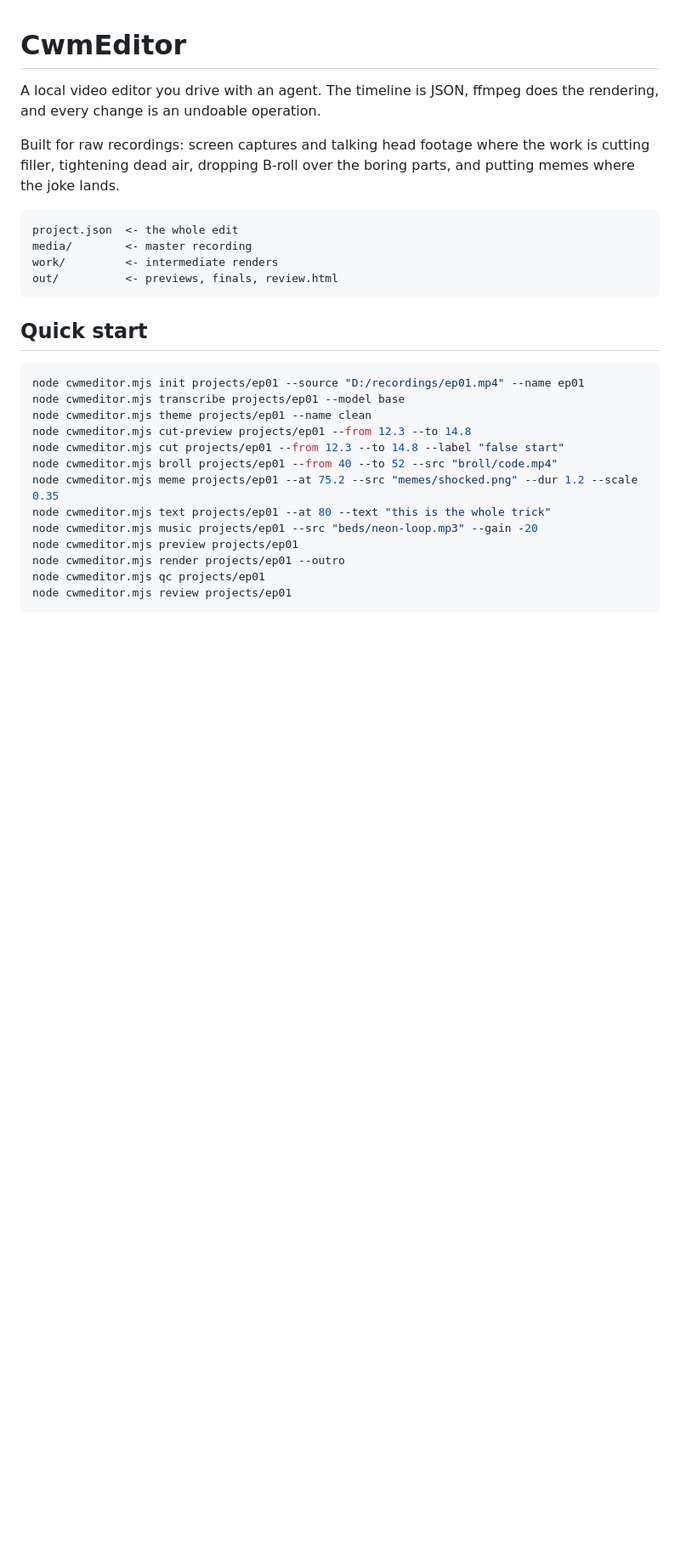
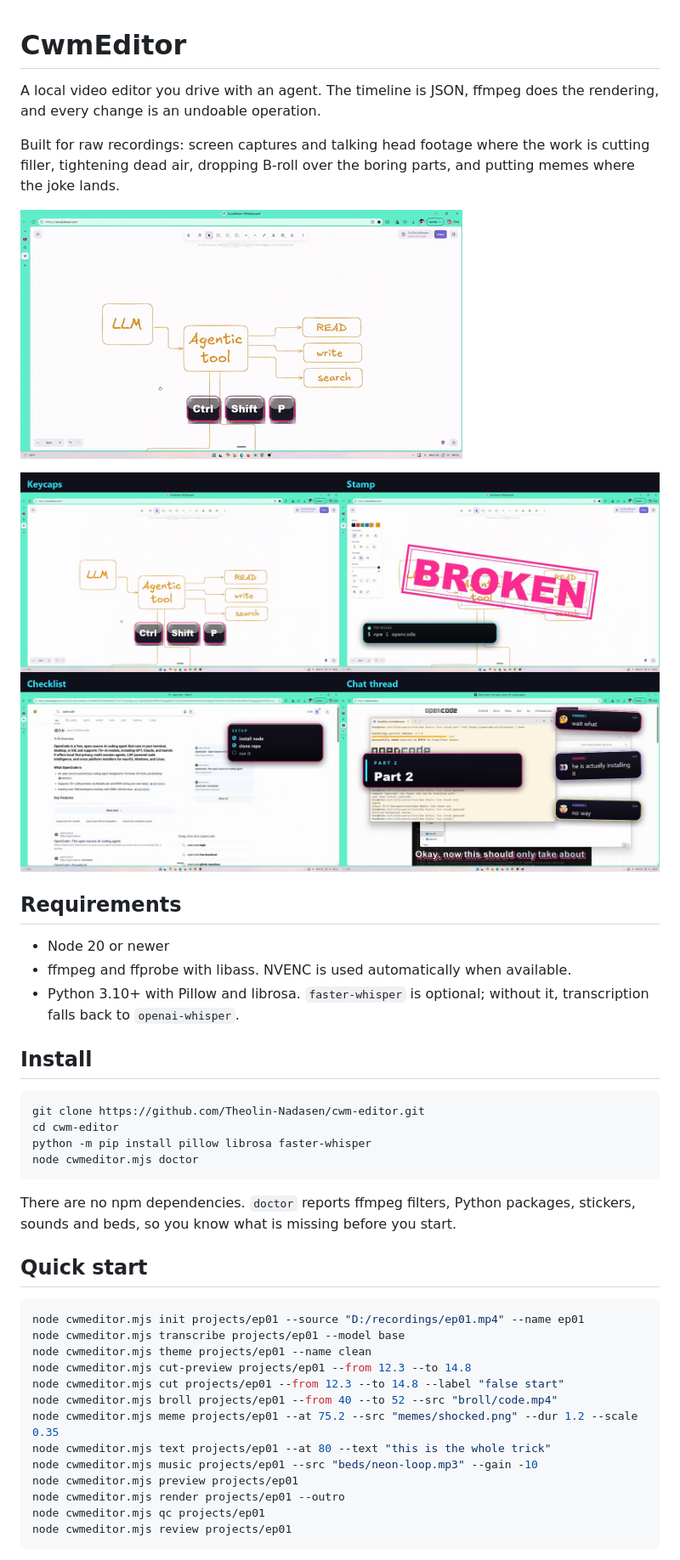
Before and after one commit to Theolin-Nadasen/cwm-editor, a Markdown page: README.md, the part around one of its changes. Shown at 85% size. Rendered like a GitHub page; pictures changed too: docs/demo.gif (added), docs/gags.png (added); blank space fills up the shorter version.

Commit message:
Add demo gif, screenshots and install docs

````diff
--- a/README.md
+++ b/README.md
@@ -4,12 +4,26 @@ A local video editor you drive with an agent. The timeline is JSON, ffmpeg does
 
 Built for raw recordings: screen captures and talking head footage where the work is cutting filler, tightening dead air, dropping B-roll over the boring parts, and putting memes where the joke lands.
 
+![CwmEditor demo](docs/demo.gif)
+
+<img src="docs/gags.png" alt="On-screen gags: keycaps, stamps, checklists and chat threads" width="100%">
+
+## Requirements
+
+- Node 20 or newer
+- ffmpeg and ffprobe with libass. NVENC is used automatically when available.
+- Python 3.10+ with Pillow and librosa. `faster-whisper` is optional; without it, transcription falls back to `openai-whisper`.
+
+## Install
+
+```bash
+git clone https://github.com/Theolin-Nadasen/cwm-editor.git
+cd cwm-editor
+python -m pip install pillow librosa faster-whisper
+node cwmeditor.mjs doctor
 ```
-project.json  <- the whole edit
-media/        <- master recording
-work/         <- intermediate renders
-out/          <- previews, finals, review.html
-```
+
+There are no npm dependencies. `doctor` reports ffmpeg filters, Python packages, stickers, sounds and beds, so you know what is missing before you start.
 
 ## Quick start
 
@@ -22,7 +36,7 @@ node cwmeditor.mjs cut projects/ep01 --from 12.3 --to 14.8 --label "false start"
 node cwmeditor.mjs broll projects/ep01 --from 40 --to 52 --src "broll/code.mp4"
 node cwmeditor.mjs meme projects/ep01 --at 75.2 --src "memes/shocked.png" --dur 1.2 --scale 0.35
 node cwmeditor.mjs text projects/ep01 --at 80 --text "this is the whole trick"
-node cwmeditor.mjs music projects/ep01 --src "beds/neon-loop.mp3" --gain -20
+node cwmeditor.mjs music projects/ep01 --src "beds/neon-loop.mp3" --gain -10
 node cwmeditor.mjs preview projects/ep01
 node cwmeditor.mjs render projects/ep01 --outro
 node cwmeditor.mjs qc projects/ep01
````
Also changed, not shown: other parts of README.md (+15 -0 lines), docs/themes.png (added).
